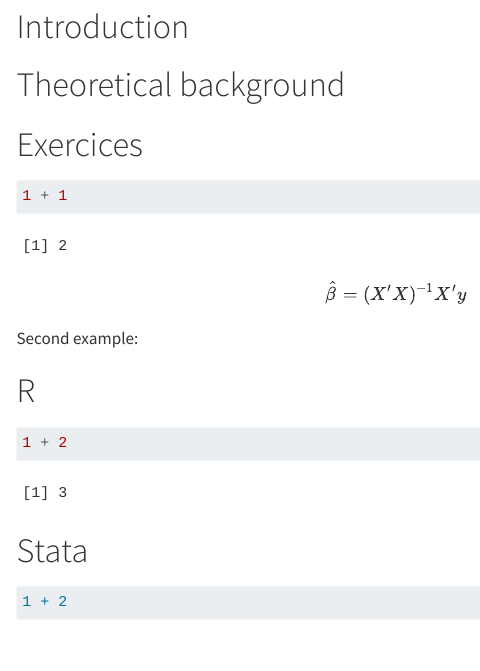
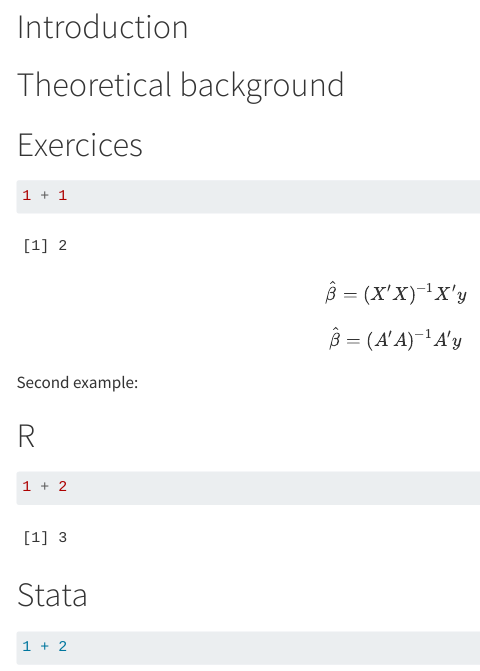
Before and after one commit to scpo-quantimethods/quantitative_methods_two, a Quarto document (sessions/session1.qmd): the page in a window 1100 px wide, from 80 px down. Rendered offline with R 4.5, knitr and Pandoc in place of Quarto, with nearby package versions; menus at the side of the page are left out.

Commit message:
Simple Update

```diff
--- a/sessions/session1.qmd
+++ b/sessions/session1.qmd
@@ -25,6 +25,13 @@ $$
 \end{equation}
 $$
 
+$$
+\begin{equation}
+\hat{\beta} = (A'A)^{-1}A'y
+\end{equation}
+$$
+
+
 Second example:
 
 ::: {.panel-tabset}
```
Also changed, not shown: 2 other files.
